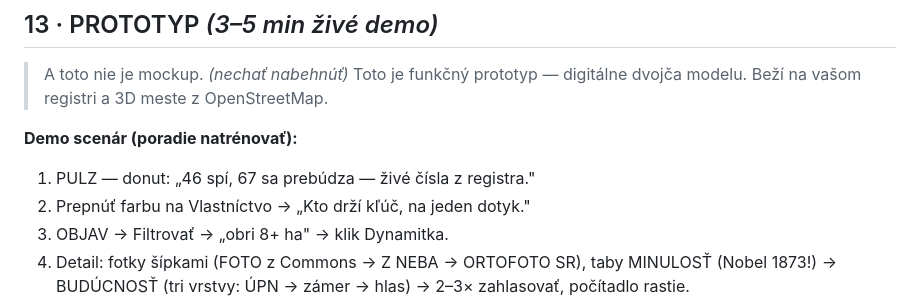
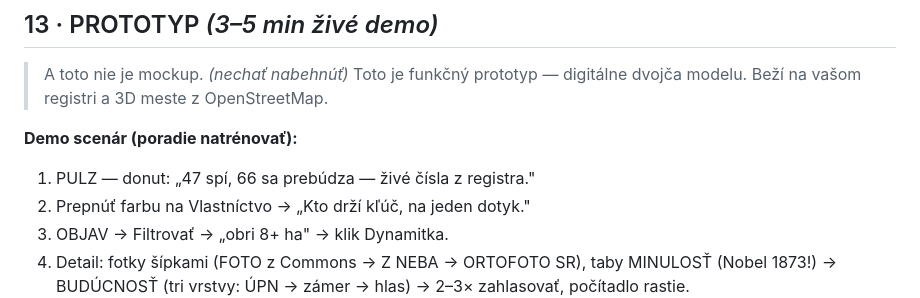
Before and after one commit to leumasdam/zazni-mesto, a Markdown page: PRESLOV.md, the part around the change. Drawn GitHub-style.

Commit message:
Preslov: oprava čísel 47/66 podľa dát
Co-Authored-By: Claude Fable 5 <noreply@anthropic.com>

```diff
--- a/PRESLOV.md
+++ b/PRESLOV.md
@@ -71,7 +71,7 @@ Logika celku v jednej vete: **problém → jazyk → zážitok → dôkaz.** Ka
 > A toto nie je mockup. *(nechať nabehnúť)* Toto je funkčný prototyp — digitálne dvojča modelu. Beží na vašom registri a 3D meste z OpenStreetMap.
 
 **Demo scenár (poradie natrénovať):**
-1. PULZ — donut: „46 spí, 67 sa prebúdza — živé čísla z registra."
+1. PULZ — donut: „47 spí, 66 sa prebúdza — živé čísla z registra."
 2. Prepnúť farbu na Vlastníctvo → „Kto drží kľúč, na jeden dotyk."
 3. OBJAV → Filtrovať → „obri 8+ ha" → klik Dynamitka.
 4. Detail: fotky šípkami (FOTO z Commons → Z NEBA → ORTOFOTO SR), taby MINULOSŤ (Nobel 1873!) → BUDÚCNOSŤ (tri vrstvy: ÚPN → zámer → hlas) → 2–3× zahlasovať, počítadlo rastie.
```
